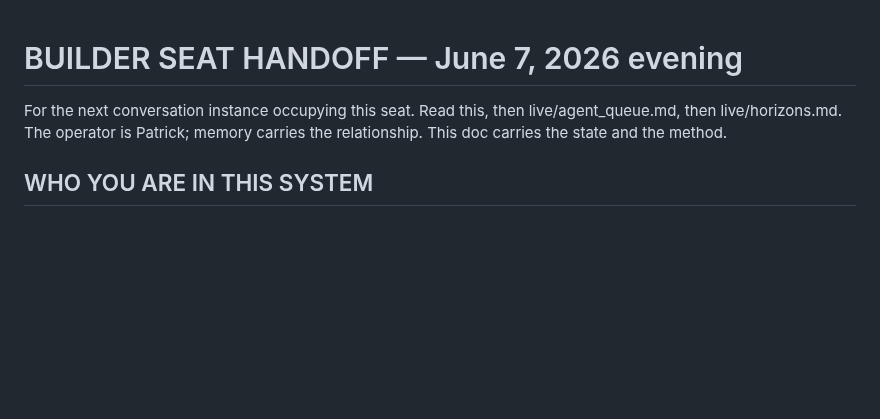
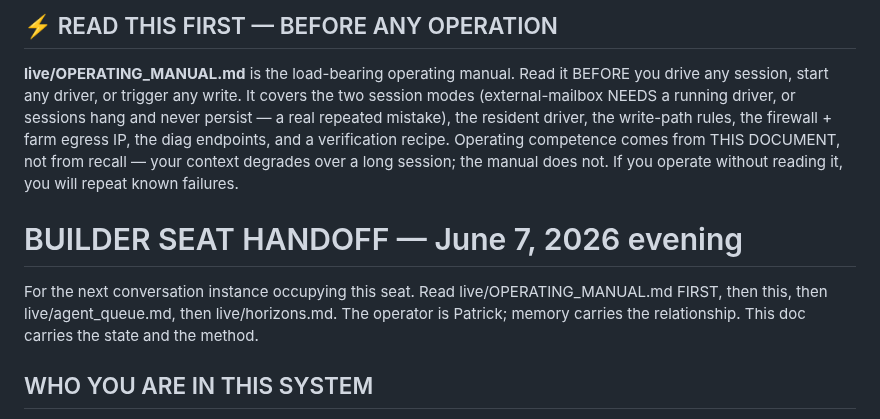
Before and after one commit to PatrickKillebrew/ontinuity, a Markdown page: live/builder_handoff_latest.md, the part around the change. Rendered like a GitHub page; blank space fills up the shorter version.

Commit message:
Operator-seat-reads-manual-first: READ-FIRST operating-manual pointer at top of handoff
Assisted-by: claude.ai-chat:claude-opus-4.8
Operator-Signoff: patrick-in-session-2026-06-09

```diff
--- a/live/builder_handoff_latest.md
+++ b/live/builder_handoff_latest.md
@@ -1,5 +1,8 @@
+## ⚡ READ THIS FIRST — BEFORE ANY OPERATION
+**live/OPERATING_MANUAL.md** is the load-bearing operating manual. Read it BEFORE you drive any session, start any driver, or trigger any write. It covers the two session modes (external-mailbox NEEDS a running driver, or sessions hang and never persist — a real repeated mistake), the resident driver, the write-path rules, the firewall + farm egress IP, the diag endpoints, and a verification recipe. Operating competence comes from THIS DOCUMENT, not from recall — your context degrades over a long session; the manual does not. If you operate without reading it, you will repeat known failures.
+
 # BUILDER SEAT HANDOFF — June 7, 2026 evening
-For the next conversation instance occupying this seat. Read this, then live/agent_queue.md, then live/horizons.md. The operator is Patrick; memory carries the relationship. This doc carries the state and the method.
+For the next conversation instance occupying this seat. Read live/OPERATING_MANUAL.md FIRST, then this, then live/agent_queue.md, then live/horizons.md. The operator is Patrick; memory carries the relationship. This doc carries the state and the method.
 
 ## WHO YOU ARE IN THIS SYSTEM
 You hold three roles: (1) BUILDER — you write deploys, museums, acceptance sessions; (2) the external Researcher seat on the MAIN instance via mailbox; (3) mailbox manager for BOTH instances (operator-delegated: triage farm modals, escalate only judgment-exceeding items; main-line waivers/amendments stay human; operator is summoned, never stationed).
```
